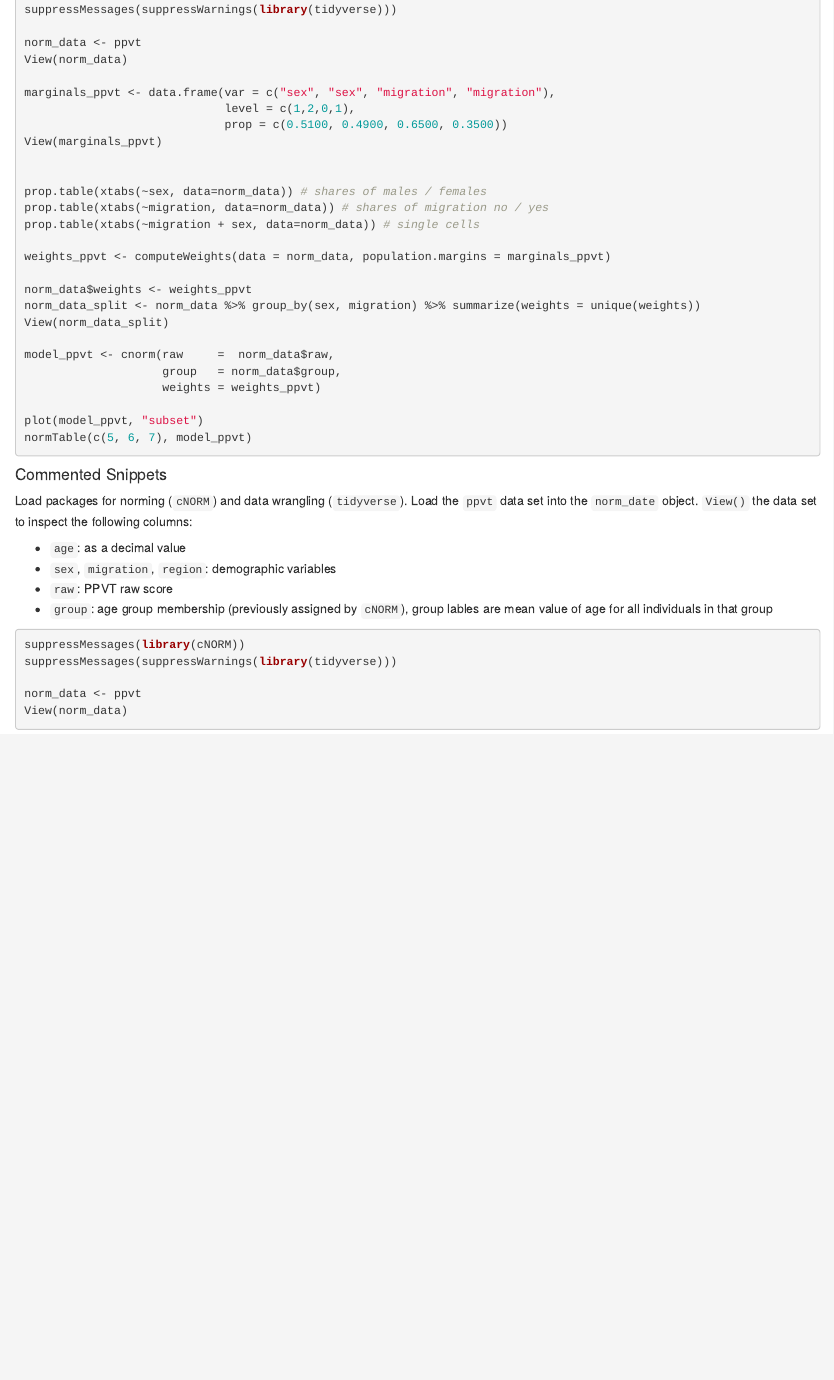
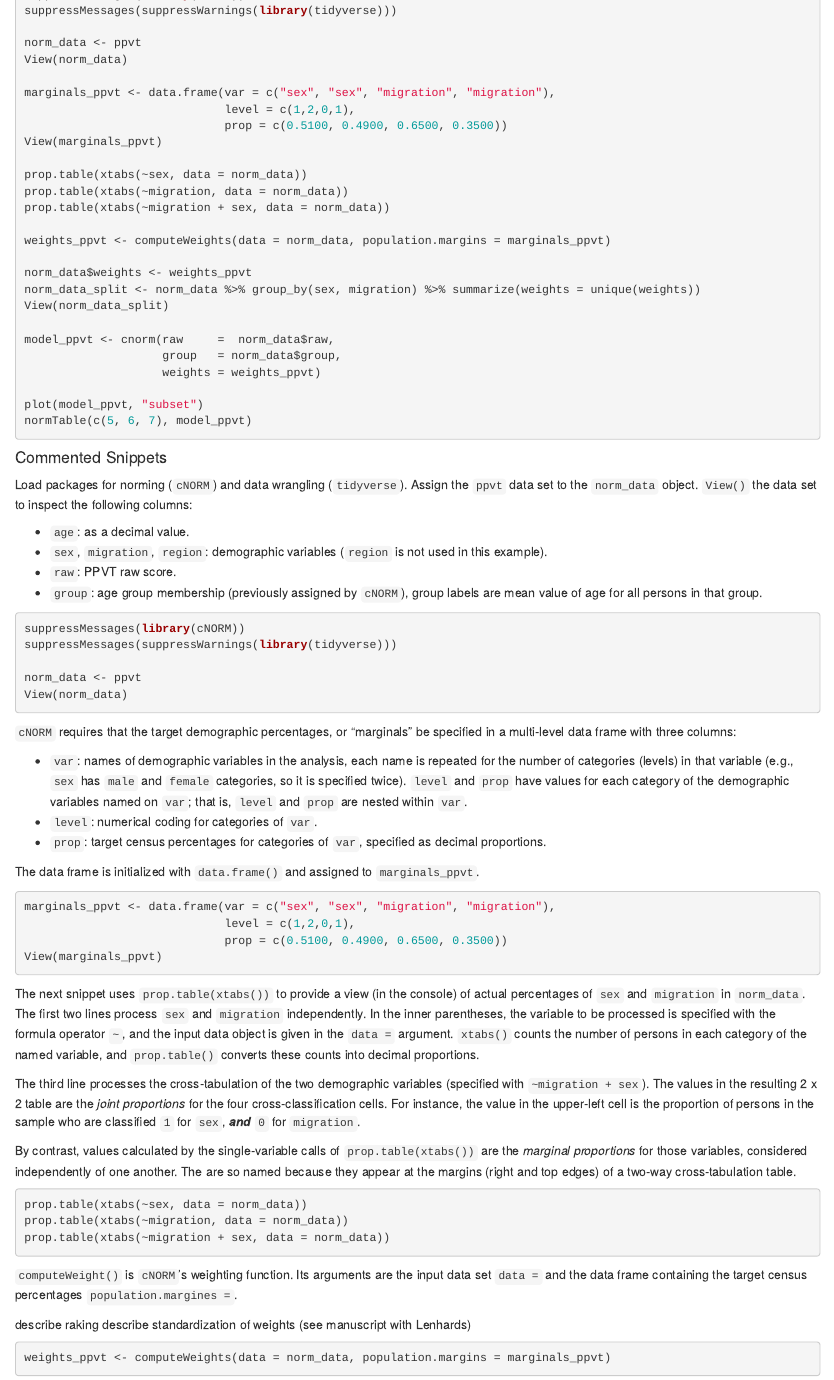
Before and after one commit to wpspublish-public/DSHerzberg-cNORM, an R Markdown document (DOCUMENTATION/cNORM-weighting-feature-demo.Rmd): the page in a window 1100 px wide, from 400 px down before the commit and from 430 px down after it, so that both start at the same text. Rendered offline with R 4.5, knitr and Pandoc, with nearby package versions.

Commit message:
documentation through computeWeights()

````diff
--- a/DOCUMENTATION/cNORM-weighting-feature-demo.Rmd
+++ b/DOCUMENTATION/cNORM-weighting-feature-demo.Rmd
@@ -46,10 +49,9 @@ marginals_ppvt <- data.frame(var = c("sex", "sex", "migration", "migration"),
                              prop = c(0.5100, 0.4900, 0.6500, 0.3500))
 View(marginals_ppvt)
 
-
-prop.table(xtabs(~sex, data=norm_data)) # shares of males / females
-prop.table(xtabs(~migration, data=norm_data)) # shares of migration no / yes
-prop.table(xtabs(~migration + sex, data=norm_data)) # single cells
+prop.table(xtabs(~sex, data = norm_data))
+prop.table(xtabs(~migration, data = norm_data))
+prop.table(xtabs(~migration + sex, data = norm_data))
 
 weights_ppvt <- computeWeights(data = norm_data, population.margins = marginals_ppvt)
 
@@ -68,14 +70,67 @@ normTable(c(5, 6, 7), model_ppvt)
 #### Commented Snippets
 
 Load packages for norming (`cNORM`) and data wrangling (`tidyverse`).
-Load the `ppvt` data set into the `norm_date` object. `View()` the data
+Assign the `ppvt` data set to the `norm_data` object. `View()` the data
 set to inspect the following columns:
 
--   `age`: as a decimal value
--   `sex`, `migration`, `region`: demographic variables
--   `raw`: PPVT raw score
+-   `age`: as a decimal value.
+-   `sex`, `migration`, `region`: demographic variables (`region` is not
+    used in this example).
+-   `raw`: PPVT raw score.
 -   `group`: age group membership (previously assigned by `cNORM`),
-    group lables are mean value of age for all individuals in that group
+    group labels are mean value of age for all persons in that group.
 
 ```{r cNORM-weighting-demo, echo = 1:5, eval = F}
 ```
+
+`cNORM` requires that the target demographic percentages, or "marginals"
+be specified in a multi-level data frame with three columns:
+
+-   `var`: names of demographic variables in the analysis, each name is
+    repeated for the number of categories (levels) in that variable
+    (e.g., `sex` has `male` and `female` categories, so it is specified
+    twice). `level` and `prop` have values for each category of the
+    demographic variables named on `var`; that is, `level` and `prop`
+    are nested within `var`.
+-   `level`: numerical coding for categories of `var`.
+-   `prop`: target census percentages for categories of `var`, specified
+    as decimal proportions.
+
+The data frame is initialized with `data.frame()` and assigned to
+`marginals_ppvt`.
+
+```{r cNORM-weighting-demo, echo = 7:10, eval = F}
+```
+
+The next snippet uses `prop.table(xtabs())` to provide a view (in the
+console) of actual percentages of `sex` and `migration` in `norm_data`.
+The first two lines process `sex` and `migration` independently. In the
+inner parentheses, the variable to be processed is specified with the
+formula operator `~`, and the input data object is given in the `data =`
+argument. `xtabs()` counts the number of persons in each category of the
+named variable, and `prop.table()` converts these counts into decimal
+proportions.
+
+The third line processes the cross-tabulation of the two demographic
+variables (specified with `~migration + sex`). The values in the
+resulting 2 x 2 table are the *joint proportions* for the four
+cross-classification cells. For instance, the value in the upper-left
+cell is the proportion of persons in the sample who are classified `1`
+for `sex`, ***and*** `0` for `migration`.
+
+By contrast, values calculated by the single-variable calls of
+`prop.table(xtabs())` are the *marginal proportions* for those
+variables, considered independently of one another. The are so named
+because they appear at the margins (right and top edges) of a two-way
+cross-tabulation table.
+
+```{r cNORM-weighting-demo, echo = 12:14, eval = F}
+```
+
+`computeWeight()` is `cNORM`'s weighting function. Its arguments are the input data set `data = ` and the data frame containing the target census percentages `population.margines = `.
+
+describe raking
+describe standardization of weights (see manuscript with Lenhards)
+
+```{r cNORM-weighting-demo, echo = 16, eval = F}
+```
````
Also changed, not shown: DOCUMENTATION/cNORM-code-demo.Rmd (+0 -2 lines), DOCUMENTATION/cNORM-code-demo.html, DOCUMENTATION/cNORM-weighting-feature-demo.html, DOCUMENTATION/cNORM-weighting-feature-demo.Rmd (3 more changed lines).
